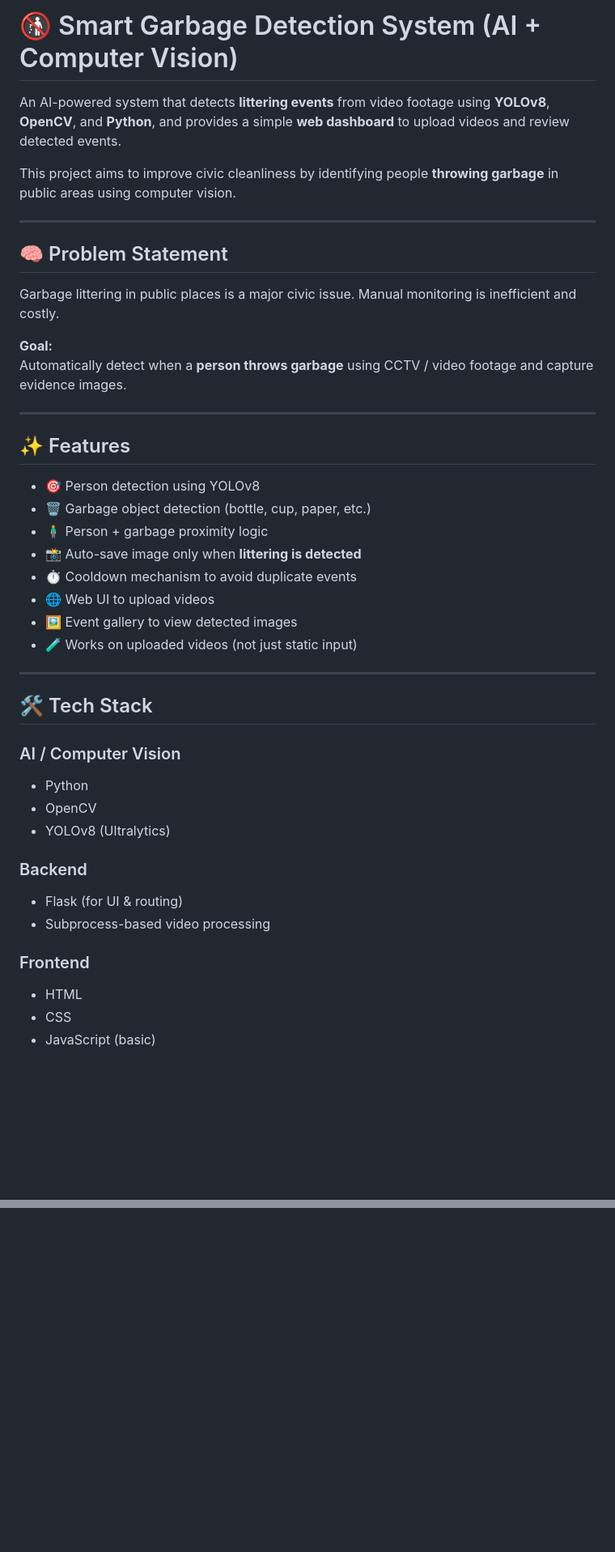
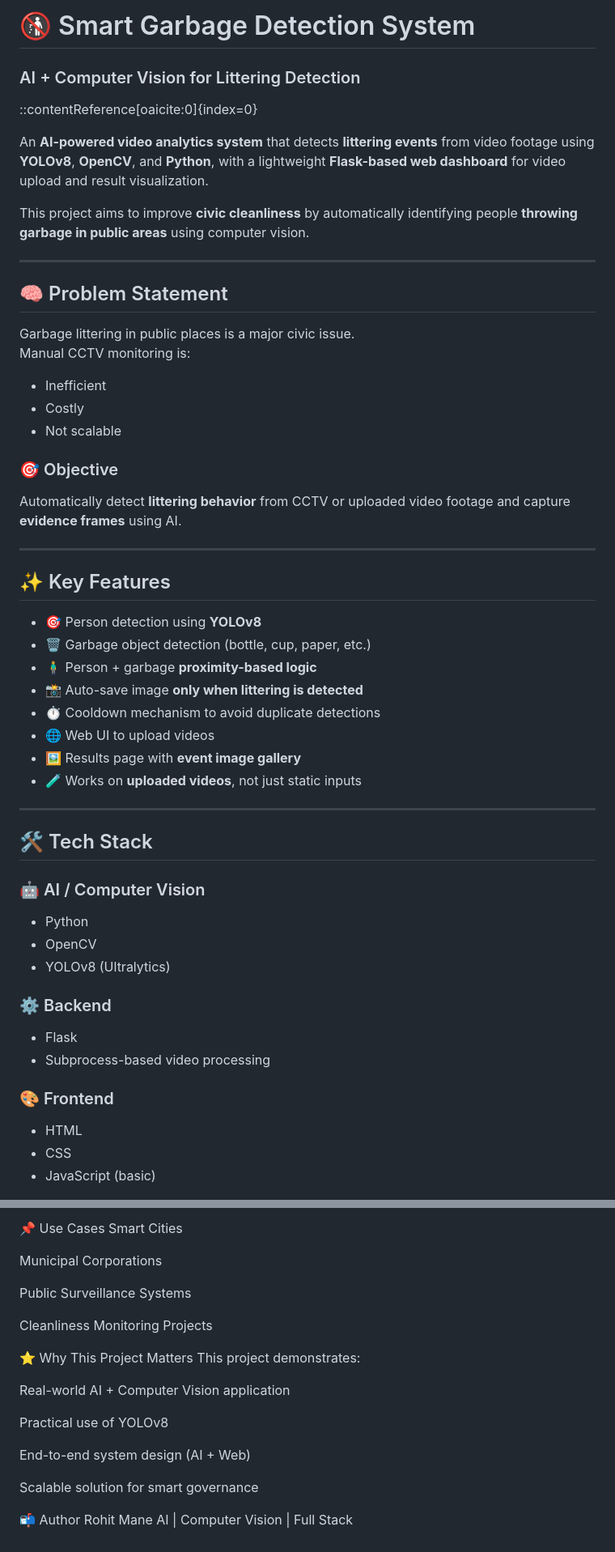
Before and after one commit to RohitMane2005/smart-garbage-detection, a Markdown page: README.md, 2 parts joined by grey strips. Shown at 81% size. GitHub-like rendering; blank space fills up the shorter version.

```diff
--- a/README.md
+++ b/README.md
@@ -1,45 +1,55 @@
-# 🚯 Smart Garbage Detection System (AI + Computer Vision)
+# 🚯 Smart Garbage Detection System
+### AI + Computer Vision for Littering Detection
 
-An AI-powered system that detects **littering events** from video footage using **YOLOv8**, **OpenCV**, and **Python**, and provides a simple **web dashboard** to upload videos and review detected events.
 
-This project aims to improve civic cleanliness by identifying people **throwing garbage** in public areas using computer vision.
+::contentReference[oaicite:0]{index=0}
+
+
+An **AI-powered video analytics system** that detects **littering events** from video footage using **YOLOv8**, **OpenCV**, and **Python**, with a lightweight **Flask-based web dashboard** for video upload and result visualization.
+
+This project aims to improve **civic cleanliness** by automatically identifying people **throwing garbage in public areas** using computer vision.
 
 ---
 
 ## 🧠 Problem Statement
 
-Garbage littering in public places is a major civic issue. Manual monitoring is inefficient and costly.
+Garbage littering in public places is a major civic issue.
+Manual CCTV monitoring is:
 
-**Goal:**
-Automatically detect when a **person throws garbage** using CCTV / video footage and capture evidence images.
+- Inefficient
+- Costly
+- Not scalable
+
+### 🎯 Objective
+Automatically detect **littering behavior** from CCTV or uploaded video footage and capture **evidence frames** using AI.
 
 ---
 
-## ✨ Features
+## ✨ Key Features
 
-- 🎯 Person detection using YOLOv8
+- 🎯 Person detection using **YOLOv8**
 - 🗑️ Garbage object detection (bottle, cup, paper, etc.)
-- 🧍‍♂️ Person + garbage proximity logic
-- 📸 Auto-save image only when **littering is detected**
-- ⏱️ Cooldown mechanism to avoid duplicate events
+- 🧍‍♂️ Person + garbage **proximity-based logic**
+- 📸 Auto-save image **only when littering is detected**
+- ⏱️ Cooldown mechanism to avoid duplicate detections
 - 🌐 Web UI to upload videos
-- 🖼️ Event gallery to view detected images
-- 🧪 Works on uploaded videos (not just static input)
+- 🖼️ Results page with **event image gallery**
+- 🧪 Works on **uploaded videos**, not just static inputs
 
 ---
 
 ## 🛠️ Tech Stack
 
-### AI / Computer Vision
+### 🤖 AI / Computer Vision
 - Python
 - OpenCV
 - YOLOv8 (Ultralytics)
 
-### Backend
-- Flask (for UI & routing)
+### ⚙️ Backend
+- Flask
 - Subprocess-based video processing
 
-### Frontend
+### 🎨 Frontend
 - HTML
 - CSS
 - JavaScript (basic)
@@ -149,0 +172,23 @@ flowchart TD
+📌 Use Cases
+Smart Cities
+
+Municipal Corporations
+
+Public Surveillance Systems
+
+Cleanliness Monitoring Projects
+
+⭐ Why This Project Matters
+This project demonstrates:
+
+Real-world AI + Computer Vision application
+
+Practical use of YOLOv8
+
+End-to-end system design (AI + Web)
+
+Scalable solution for smart governance
+
+📬 Author
+Rohit Mane
+AI | Computer Vision | Full Stack
```
Also changed, not shown: other parts of README.md (+34 -22 lines).
